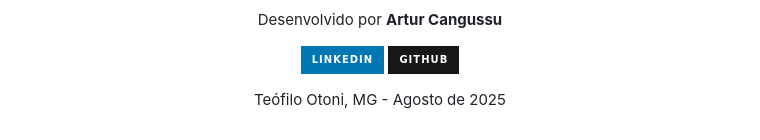
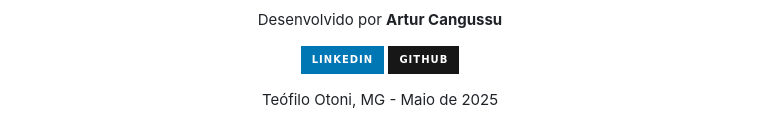
Before and after one commit to ArturCangussu/MilaDesigner, a Markdown page: README.md, the part around the change. Rendered like a GitHub page; badges without logos.

```diff
--- a/README.md
+++ b/README.md
@@ -91,5 +91,5 @@ cd MilaDesigner
 </p>
 
 <p align="center">
-  Teófilo Otoni, MG - Agosto de 2025
+  Teófilo Otoni, MG - Maio de 2025
 </p>
```
